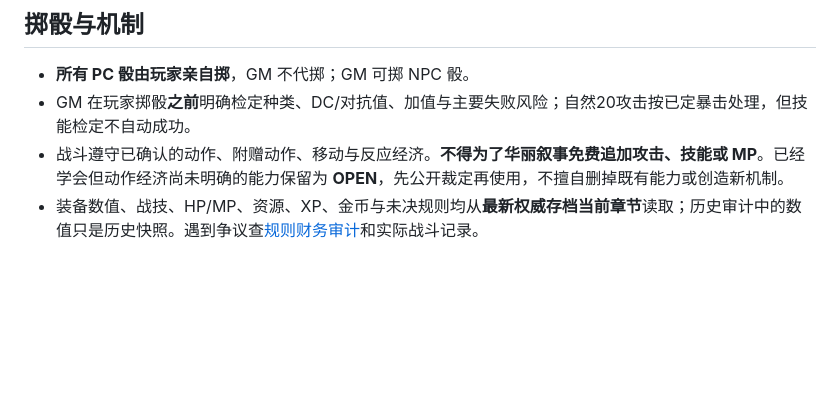
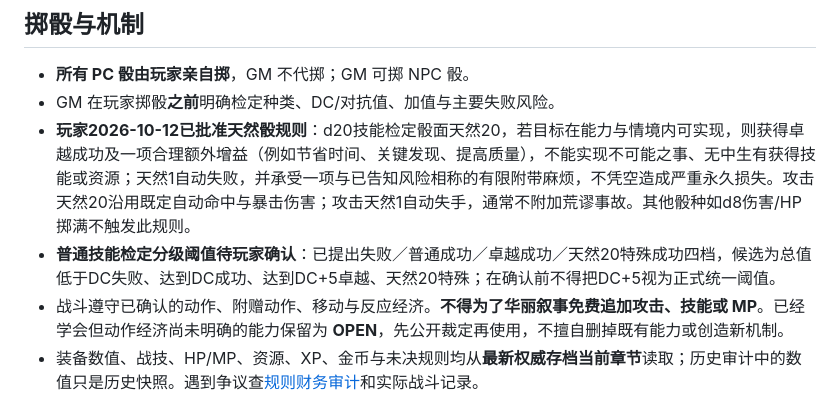
Before and after one commit to Msipla/Archives, a Markdown page: aetherland/RULES.md, the part around the change. GitHub-like rendering; blank space fills up the shorter version.

Commit message:
Record approved natural 20 and natural 1 rules; leave tier threshold pending

```diff
--- a/aetherland/RULES.md
+++ b/aetherland/RULES.md
@@ -12,7 +12,9 @@
 ## 掷骰与机制
 
 - **所有 PC 骰由玩家亲自掷**，GM 不代掷；GM 可掷 NPC 骰。
-- GM 在玩家掷骰**之前**明确检定种类、DC/对抗值、加值与主要失败风险；自然20攻击按已定暴击处理，但技能检定不自动成功。
+- GM 在玩家掷骰**之前**明确检定种类、DC/对抗值、加值与主要失败风险。
+- **玩家2026-10-12已批准天然骰规则**：d20技能检定骰面天然20，若目标在能力与情境内可实现，则获得卓越成功及一项合理额外增益（例如节省时间、关键发现、提高质量），不能实现不可能之事、无中生有获得技能或资源；天然1自动失败，并承受一项与已告知风险相称的有限附带麻烦，不凭空造成严重永久损失。攻击天然20沿用既定自动命中与暴击伤害；攻击天然1自动失手，通常不附加荒谬事故。其他骰种如d8伤害/HP掷满不触发此规则。
+- **普通技能检定分级阈值待玩家确认**：已提出失败／普通成功／卓越成功／天然20特殊成功四档，候选为总值低于DC失败、达到DC成功、达到DC+5卓越、天然20特殊；在确认前不得把DC+5视为正式统一阈值。
 - 战斗遵守已确认的动作、附赠动作、移动与反应经济。**不得为了华丽叙事免费追加攻击、技能或 MP**。已经学会但动作经济尚未明确的能力保留为 **OPEN**，先公开裁定再使用，不擅自删掉既有能力或创造新机制。
 - 装备数值、战技、HP/MP、资源、XP、金币与未决规则均从**最新权威存档当前章节**读取；历史审计中的数值只是历史快照。遇到争议查[规则财务审计](reference/04_规则_财务_冲突审计.md)和实际战斗记录。
 
```
